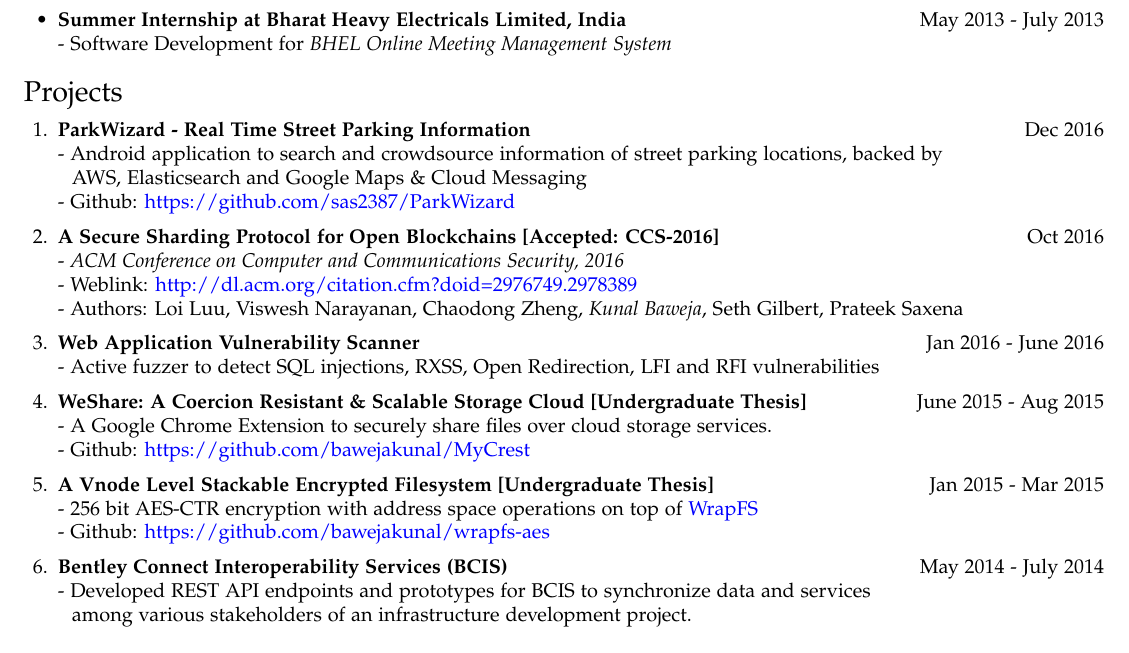
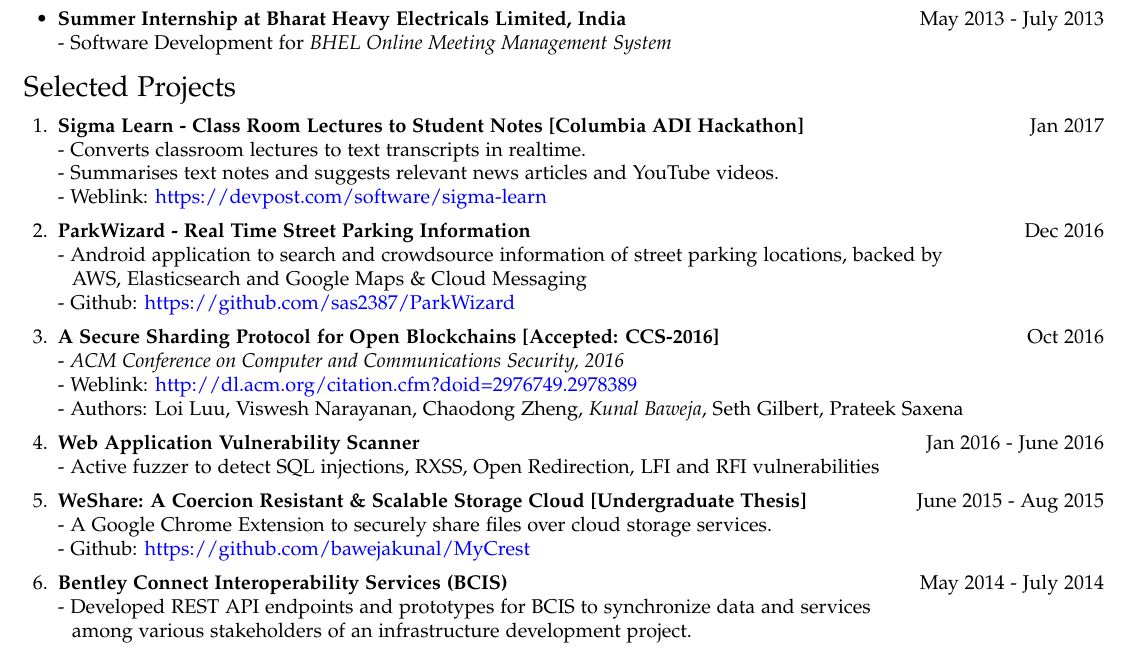
Before and after one commit to bawejakunal/resume, a LaTeX CV (kunal-resume.tex): part of the page, cut so that both start at the same text. Compiled offline with pdfLaTeX.

Commit message:
sigma learn

```diff
--- a/kunal-resume.tex
+++ b/kunal-resume.tex
@@ -118,8 +107,13 @@
     - Software Development for \textit{BHEL Online Meeting Management System}
 \end{itemize}
 
-\section*{Projects}
+\section*{Selected Projects}
 \begin{enumerate}
+
+    \item \textbf{Sigma Learn - Class Room Lectures to Student Notes [Columbia ADI Hackathon]} {\hfill Jan 2017}\\
+    - Converts classroom lectures to text transcripts in realtime.\\
+    - Summarises text notes and suggests relevant news articles and YouTube videos.\\
+    - Weblink: \href{https://devpost.com/software/sigma-learn}{https://devpost.com/software/sigma-learn}
 
     \item \textbf{ParkWizard - Real Time Street Parking Information} {\hfill Dec 2016}\\
     - Android application to search and crowdsource information of street parking locations, backed by\\
@@ -137,10 +131,6 @@
     \item \textbf{WeShare: A Coercion Resistant \& Scalable Storage Cloud [Undergraduate Thesis]}{\hfill June 2015 - Aug 2015}\\
     - A Google Chrome Extension to securely share files over cloud storage services.\\
     - Github: \href{https://github.com/bawejakunal/MyCrest}{https://github.com/bawejakunal/MyCrest}
-
-    \item \textbf{A Vnode Level Stackable Encrypted Filesystem [Undergraduate Thesis]}{\hfill Jan 2015 - Mar 2015}\\
-    - 256 bit AES-CTR encryption with address space operations on top of \href{http://wrapfs.filesystems.org/}{WrapFS}\\
-    - Github: \href{https://github.com/bawejakunal/wrapfs-aes}{https://github.com/bawejakunal/wrapfs-aes}
 
     \item \textbf{Bentley Connect Interoperability Services (BCIS)}{\hfill May 2014 - July 2014}\\
     - Developed REST API endpoints and prototypes for BCIS to synchronize data and services\\
```
Also changed, not shown: kunal-resume.pdf, kunal-resume.tex (11 more changed lines).
